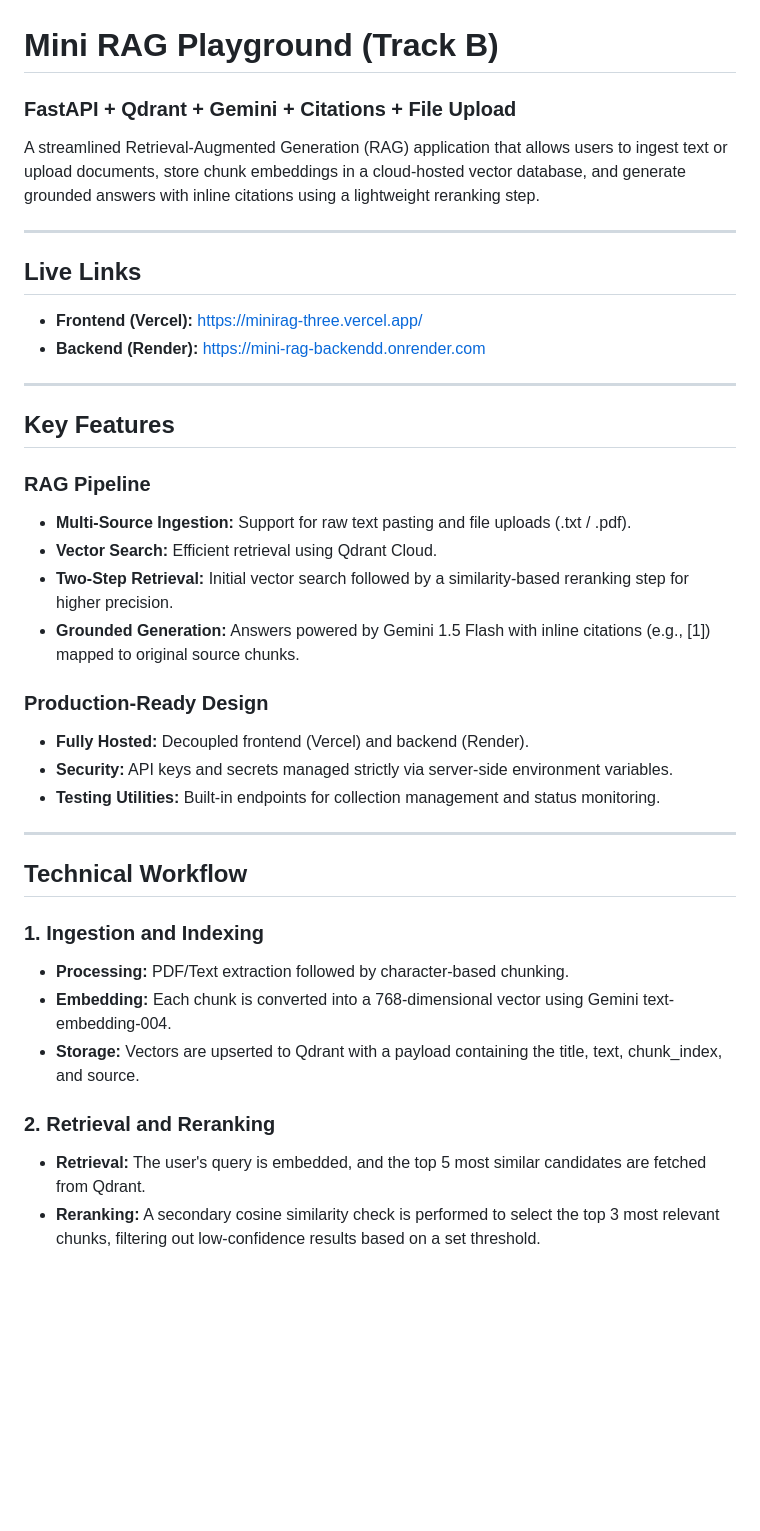
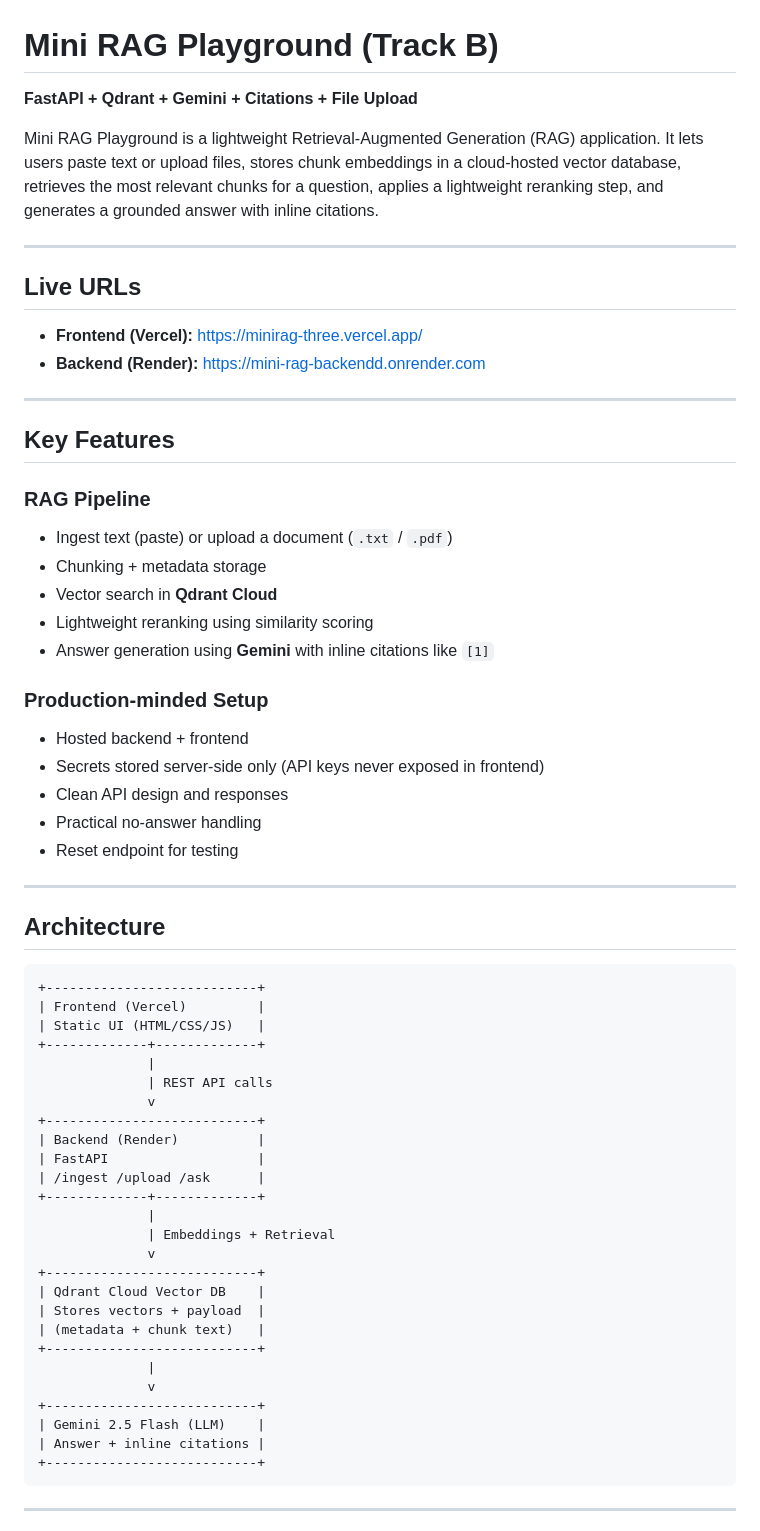
Before and after one commit to MannAhalpara/Mini-RAG, a Markdown page: README.md, the part around one of its changes. Rendered like a GitHub page; blank space fills up the shorter version.

````diff
--- a/README.md
+++ b/README.md
@@ -1,11 +1,12 @@
 # Mini RAG Playground (Track B)
-### **FastAPI + Qdrant + Gemini + Citations + File Upload**
+**FastAPI + Qdrant + Gemini + Citations + File Upload**
 
-A streamlined Retrieval-Augmented Generation (RAG) application that allows users to ingest text or upload documents, store chunk embeddings in a cloud-hosted vector database, and generate grounded answers with inline citations using a lightweight reranking step.
+Mini RAG Playground is a lightweight Retrieval-Augmented Generation (RAG) application. It lets users paste text or upload files, stores chunk embeddings in a cloud-hosted vector database, retrieves the most relevant chunks for a question, applies a lightweight reranking step, and generates a grounded answer with inline citations.
 
 ---
 
-## Live Links
+## Live URLs
+
 - **Frontend (Vercel):** https://minirag-three.vercel.app/
 - **Backend (Render):** https://mini-rag-backendd.onrender.com
 
@@ -14,26 +15,51 @@ A streamlined Retrieval-Augmented Generation (RAG) application that allows users
 ## Key Features
 
 ### RAG Pipeline
-* **Multi-Source Ingestion:** Support for raw text pasting and file uploads (.txt / .pdf).
-* **Vector Search:** Efficient retrieval using Qdrant Cloud.
-* **Two-Step Retrieval:** Initial vector search followed by a similarity-based reranking step for higher precision.
-* **Grounded Generation:** Answers powered by Gemini 1.5 Flash with inline citations (e.g., [1]) mapped to original source chunks.
+- Ingest text (paste) or upload a document (`.txt` / `.pdf`)
+- Chunking + metadata storage
+- Vector search in **Qdrant Cloud**
+- Lightweight reranking using similarity scoring
+- Answer generation using **Gemini** with inline citations like `[1]`
 
-### Production-Ready Design
-* **Fully Hosted:** Decoupled frontend (Vercel) and backend (Render).
-* **Security:** API keys and secrets managed strictly via server-side environment variables.
-* **Testing Utilities:** Built-in endpoints for collection management and status monitoring.
+### Production-minded Setup
+- Hosted backend + frontend
+- Secrets stored server-side only (API keys never exposed in frontend)
+- Clean API design and responses
+- Practical no-answer handling
+- Reset endpoint for testing
 
 ---
 
-## Technical Workflow
+## Architecture
 
-### 1. Ingestion and Indexing
-* **Processing:** PDF/Text extraction followed by character-based chunking.
-* **Embedding:** Each chunk is converted into a 768-dimensional vector using Gemini text-embedding-004.
-* **Storage:** Vectors are upserted to Qdrant with a payload containing the title, text, chunk_index, and source.
+```text
++---------------------------+
+| Frontend (Vercel)         |
+| Static UI (HTML/CSS/JS)   |
++-------------+-------------+
+              |
+              | REST API calls
+              v
++---------------------------+
+| Backend (Render)          |
+| FastAPI                   |
+| /ingest /upload /ask      |
++-------------+-------------+
+              |
+              | Embeddings + Retrieval
+              v
++---------------------------+
+| Qdrant Cloud Vector DB    |
+| Stores vectors + payload  |
+| (metadata + chunk text)   |
++---------------------------+
+              |
+              v
++---------------------------+
+| Gemini 2.5 Flash (LLM)    |
+| Answer + inline citations |
++---------------------------+
+```
 
-### 2. Retrieval and Reranking
-* **Retrieval:** The user's query is embedded, and the top 5 most similar candidates are fetched from Qdrant.
-* **Reranking:** A secondary cosine similarity check is performed to select the top 3 most relevant chunks, filtering out low-confidence results based on a set threshold.
+---
 
````
Also changed, not shown: other parts of README.md (+182 -32 lines).
